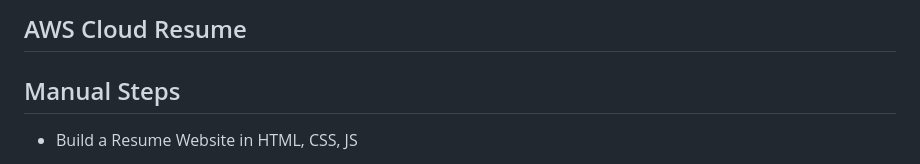
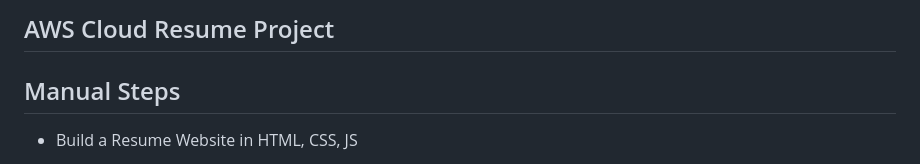
Before and after one commit to harisheoran/AWS-Cloud-Resume, a Markdown page: README.md, the part around the change. Drawn GitHub-style.

```diff
--- a/README.md
+++ b/README.md
@@ -1,4 +1,4 @@
-## AWS Cloud Resume
+## AWS Cloud Resume Project
 
 ## Manual Steps
 - Build a Resume Website in HTML, CSS, JS
```
